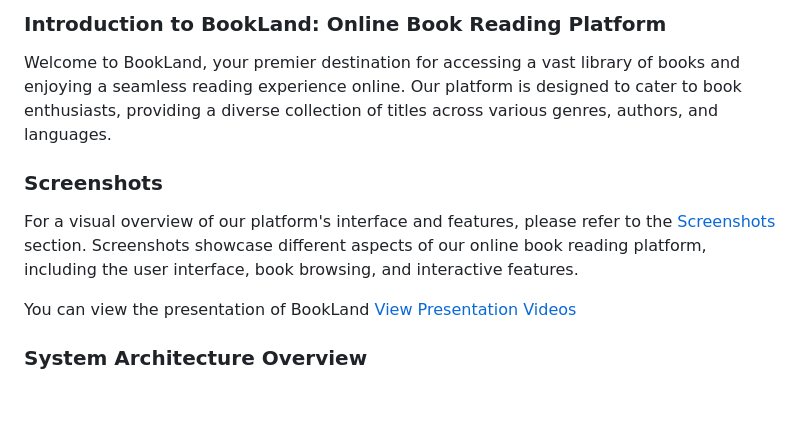
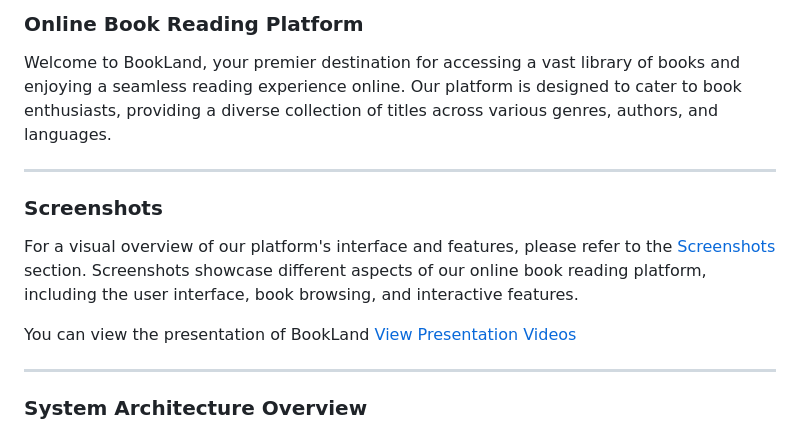
Before and after one commit to ElyarSadig/bookLand, a Markdown page: README.md, the part around one of its changes. Drawn GitHub-style; blank space fills up the shorter version.

Commit message:
update: update readme

```diff
--- a/README.md
+++ b/README.md
@@ -1,12 +1,17 @@
-### Introduction to BookLand: Online Book Reading Platform
+### Online Book Reading Platform
 
 Welcome to BookLand, your premier destination for accessing a vast library of books and enjoying a seamless reading experience online. Our platform is designed to cater to book enthusiasts, providing a diverse collection of titles across various genres, authors, and languages.
+
+---
 
 ### Screenshots
 For a visual overview of our platform's interface and features, please refer to the [Screenshots](./screenshots.md) section. Screenshots showcase different aspects of our online book reading platform, including the user interface, book browsing, and interactive features.
 
 You can view the presentation of BookLand
 [View Presentation Videos](https://drive.google.com/drive/folders/1Wje7X72HKo4F0SV681AvAFXqDRcHlkib)
+
+
+---
 
 ### System Architecture Overview
 
```
Also changed, not shown: other parts of README.md (+10 -0 lines).
